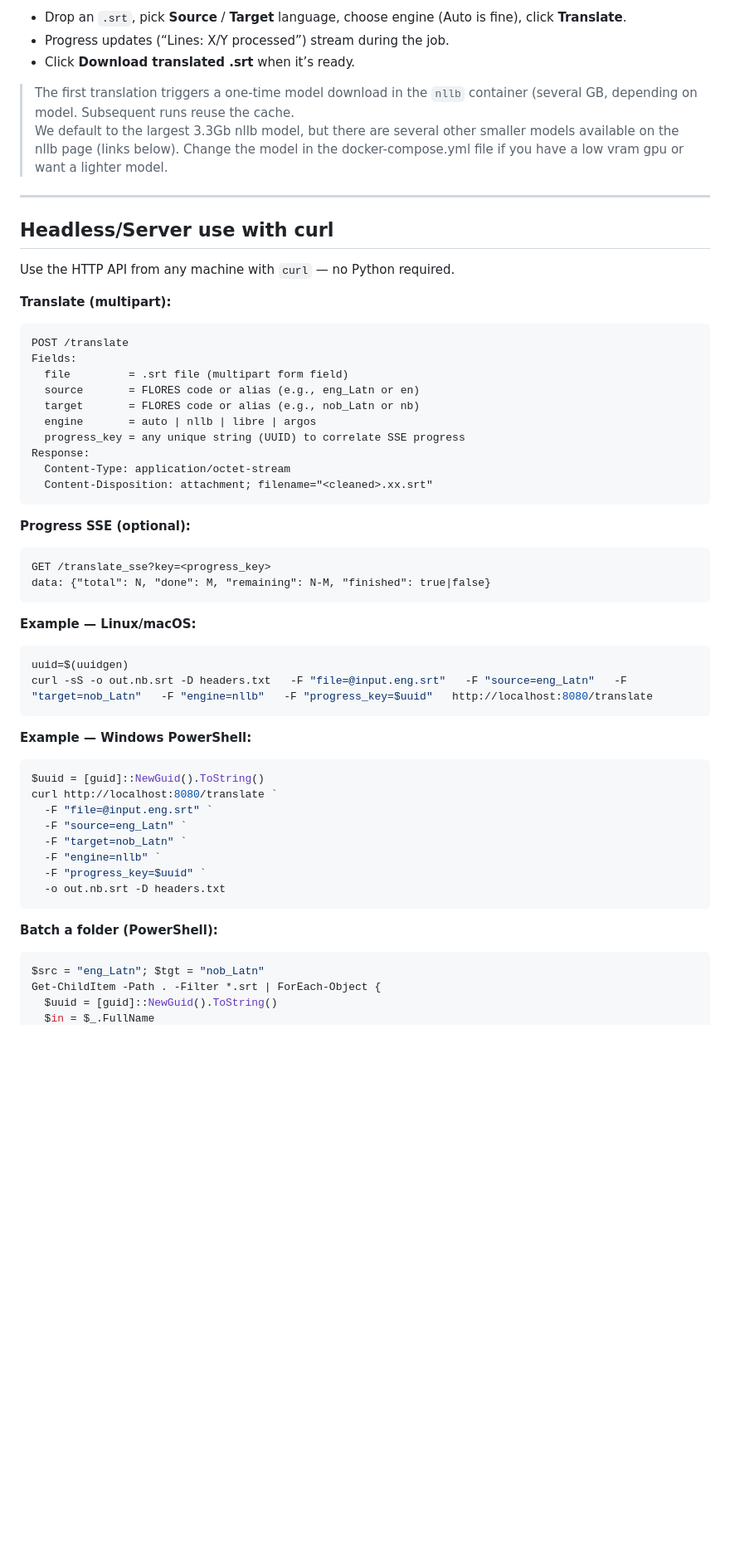
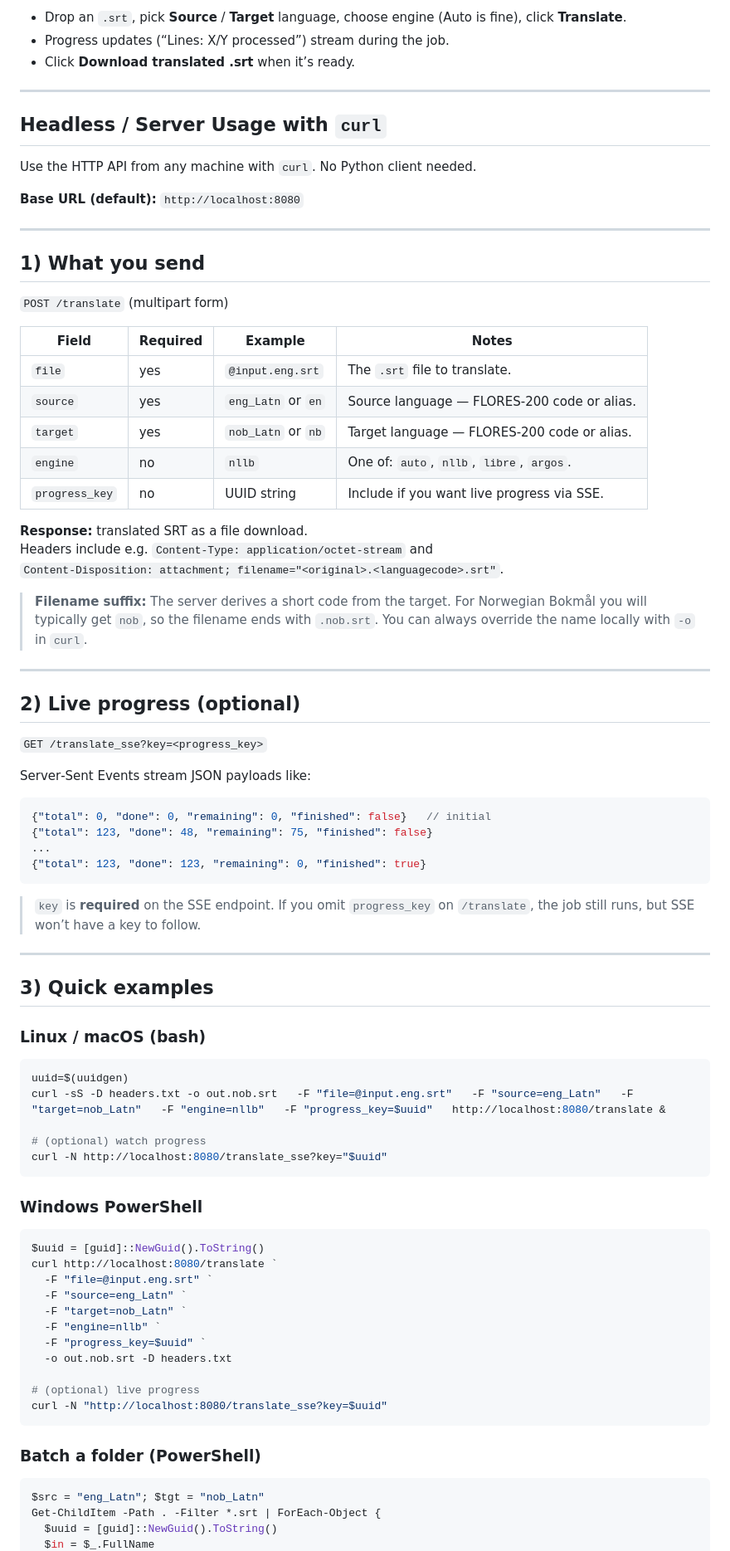
Before and after one commit to dexusno/srtxlate, a Markdown page: README.md, the part around one of its changes. Shown at 83% size. GitHub-like rendering; blank space fills up the shorter version.

````diff
--- a/README.md
+++ b/README.md
@@ -84,43 +153,66 @@ Open the UI: **http://localhost:8080**
 - Progress updates (“Lines: X/Y processed”) stream during the job.
 - Click **Download translated .srt** when it’s ready.
 
-> The first translation triggers a one‑time model download in the `nllb` container (several GB, depending on model. Subsequent runs reuse the cache.
-> We default to the largest 3.3Gb nllb model, but there are several other smaller models available on the nllb page (links below).  Change the model in the docker-compose.yml file if you have a low vram gpu or want a lighter model.
+---
+## Headless / Server Usage with `curl`
+
+Use the HTTP API from any machine with `curl`. No Python client needed.
+
+**Base URL (default):** `http://localhost:8080`
 
 ---
 
-## Headless/Server use with curl
+## 1) What you send
 
-Use the HTTP API from any machine with `curl` — no Python required.
+`POST /translate` (multipart form)
 
-**Translate (multipart):**
+| Field        | Required | Example            | Notes |
+|--------------|----------|--------------------|-------|
+| `file`       | yes      | `@input.eng.srt`   | The `.srt` file to translate. |
+| `source`     | yes      | `eng_Latn` or `en` | Source language — FLORES-200 code or alias. |
+| `target`     | yes      | `nob_Latn` or `nb` | Target language — FLORES-200 code or alias. |
+| `engine`     | no       | `nllb`             | One of: `auto`, `nllb`, `libre`, `argos`. |
+| `progress_key` | no     | UUID string        | Include if you want live progress via SSE. |
 
-```
-POST /translate
-Fields:
-  file         = .srt file (multipart form field)
-  source       = FLORES code or alias (e.g., eng_Latn or en)
-  target       = FLORES code or alias (e.g., nob_Latn or nb)
-  engine       = auto | nllb | libre | argos
-  progress_key = any unique string (UUID) to correlate SSE progress
-Response:
-  Content-Type: application/octet-stream
-  Content-Disposition: attachment; filename="<cleaned>.xx.srt"
+**Response:** translated SRT as a file download.
+Headers include e.g. `Content-Type: application/octet-stream` and
+`Content-Disposition: attachment; filename="<original>.<languagecode>.srt"`.
+
+> **Filename suffix:** The server derives a short code from the target. For Norwegian Bokmål you will typically get `nob`, so the filename ends with `.nob.srt`. You can always override the name locally with `-o` in `curl`.
+
+---
+
+## 2) Live progress (optional)
+
+`GET /translate_sse?key=<progress_key>`
+
+Server‑Sent Events stream JSON payloads like:
+
+```json
+{"total": 0, "done": 0, "remaining": 0, "finished": false}   // initial
+{"total": 123, "done": 48, "remaining": 75, "finished": false}
+...
+{"total": 123, "done": 123, "remaining": 0, "finished": true}
 ```
 
-**Progress SSE (optional):**
-```
-GET /translate_sse?key=<progress_key>
-data: {"total": N, "done": M, "remaining": N-M, "finished": true|false}
+> `key` is **required** on the SSE endpoint. If you omit `progress_key` on `/translate`, the job still runs, but SSE won’t have a key to follow.
+
+---
+
+## 3) Quick examples
+
+### Linux / macOS (bash)
+
+```bash
+uuid=$(uuidgen)
+curl -sS -D headers.txt -o out.nob.srt   -F "file=@input.eng.srt"   -F "source=eng_Latn"   -F "target=nob_Latn"   -F "engine=nllb"   -F "progress_key=$uuid"   http://localhost:8080/translate &
+
+# (optional) watch progress
+curl -N http://localhost:8080/translate_sse?key="$uuid"
 ```
 
-**Example — Linux/macOS:**
-```bash
-uuid=$(uuidgen)
-curl -sS -o out.nb.srt -D headers.txt   -F "file=@input.eng.srt"   -F "source=eng_Latn"   -F "target=nob_Latn"   -F "engine=nllb"   -F "progress_key=$uuid"   http://localhost:8080/translate
-```
+### Windows PowerShell
 
-**Example — Windows PowerShell:**
 ```powershell
 $uuid = [guid]::NewGuid().ToString()
 curl http://localhost:8080/translate `
@@ -129,10 +221,14 @@ curl http://localhost:8080/translate `
   -F "target=nob_Latn" `
   -F "engine=nllb" `
   -F "progress_key=$uuid" `
-  -o out.nb.srt -D headers.txt
+  -o out.nob.srt -D headers.txt
+
+# (optional) live progress
+curl -N "http://localhost:8080/translate_sse?key=$uuid"
 ```
 
-**Batch a folder (PowerShell):**
+### Batch a folder (PowerShell)
+
 ```powershell
 $src = "eng_Latn"; $tgt = "nob_Latn"
 Get-ChildItem -Path . -Filter *.srt | ForEach-Object {
````
Also changed, not shown: other parts of README.md (+157 -104 lines).
